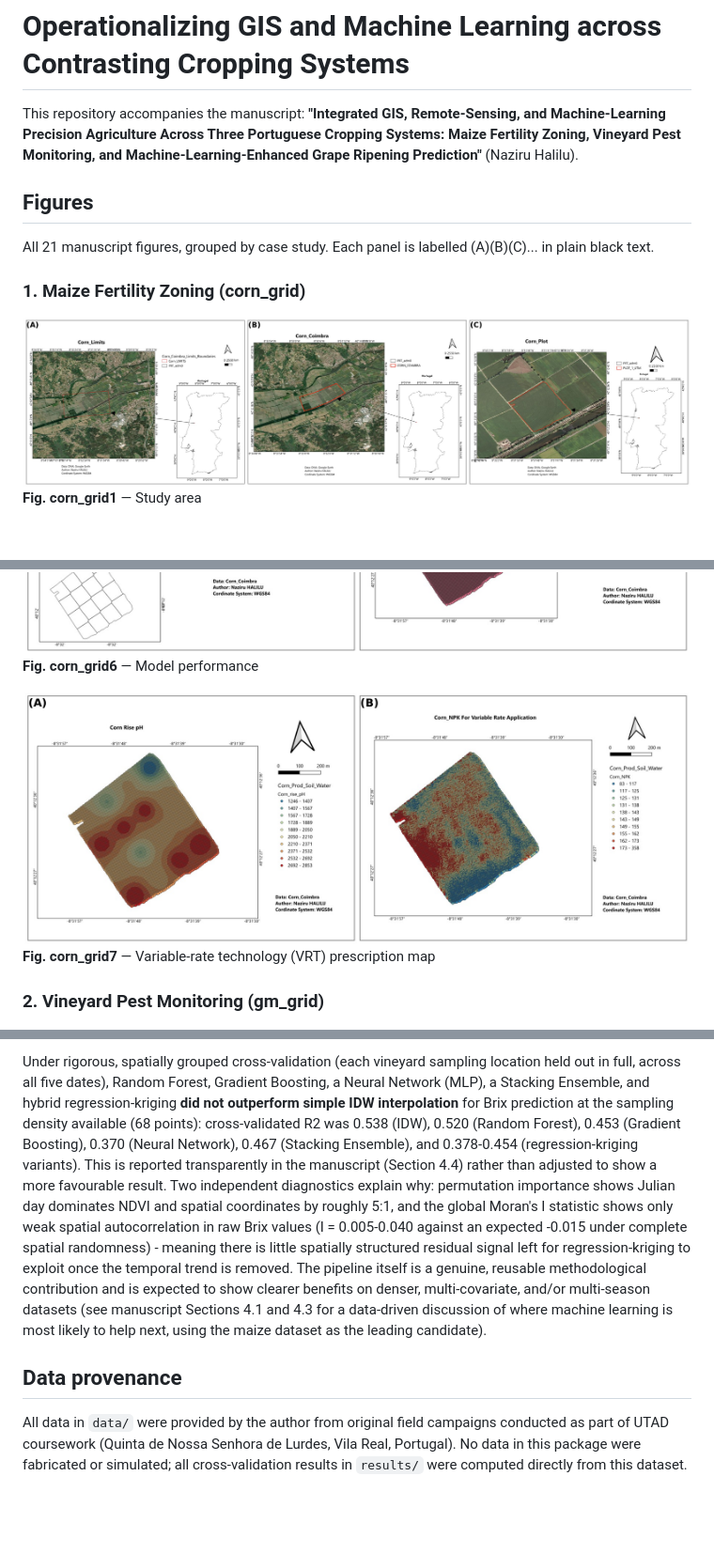
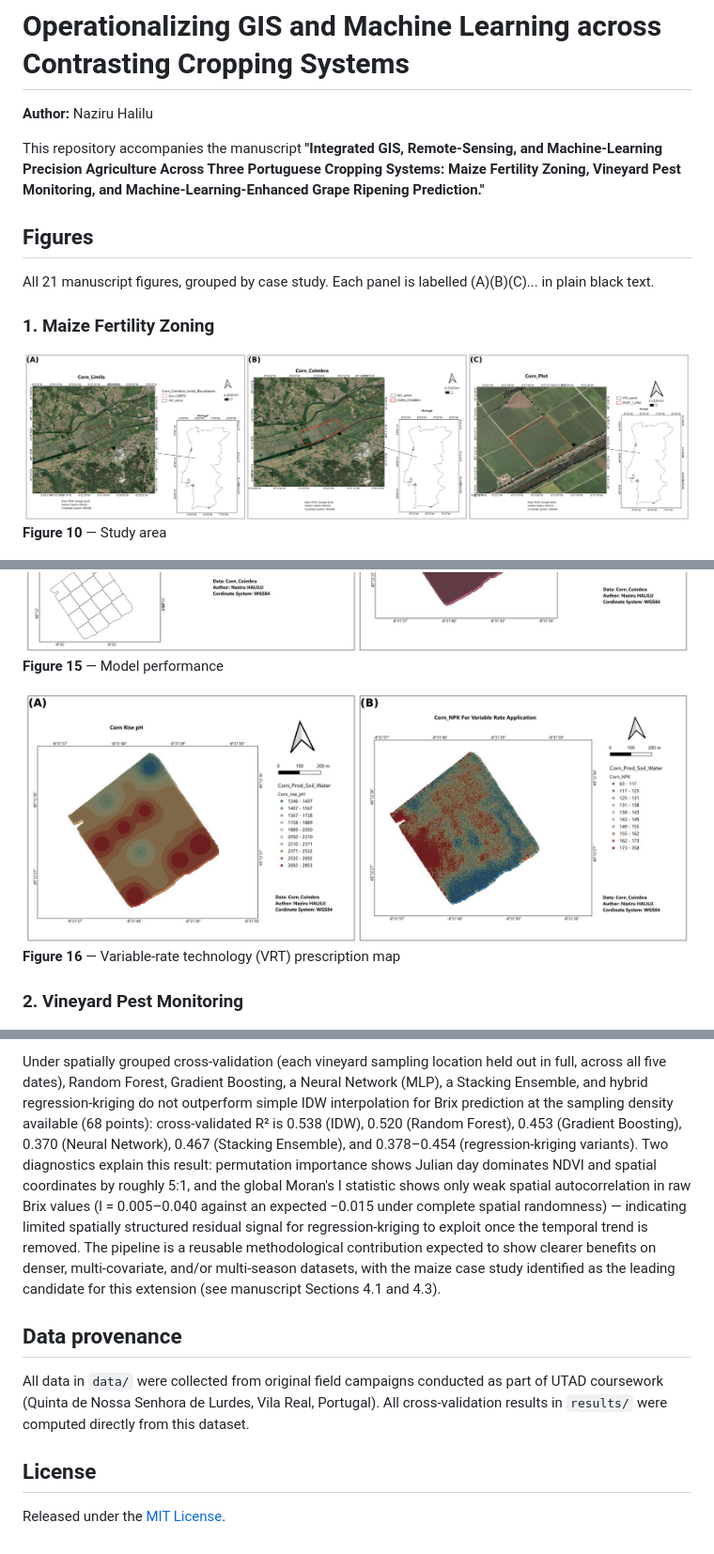
Before and after one commit to halilunaziru73-creator/Operationalizing-GIS-and-Machine-Learning-across-Contrasting-Cropping-Systems, a Markdown page: README.md, 3 parts joined by grey strips. Shown at 94% size. Rendered like a GitHub page; blank space fills up the shorter version.

```diff
--- a/README.md
+++ b/README.md
@@ -1,18 +1,20 @@
 # Operationalizing GIS and Machine Learning across Contrasting Cropping Systems
 
-This repository accompanies the manuscript:
-**"Integrated GIS, Remote-Sensing, and Machine-Learning Precision Agriculture Across
-Three Portuguese Cropping Systems: Maize Fertility Zoning, Vineyard Pest Monitoring,
-and Machine-Learning-Enhanced Grape Ripening Prediction"** (Naziru Halilu).
+**Author:** Naziru Halilu
+
+This repository accompanies the manuscript **"Integrated GIS, Remote-Sensing, and
+Machine-Learning Precision Agriculture Across Three Portuguese Cropping Systems:
+Maize Fertility Zoning, Vineyard Pest Monitoring, and Machine-Learning-Enhanced
+Grape Ripening Prediction."**
 
 ## Figures
 
-All 21 manuscript figures, grouped by case study. Each panel is labelled (A)(B)(C)...
-in plain black text.
+All 21 manuscript figures, grouped by case study. Each panel is labelled
+(A)(B)(C)... in plain black text.
 
-### 1. Maize Fertility Zoning (corn_grid)
+### 1. Maize Fertility Zoning
 
 ![Study area](figures/corn_grid1_studyarea.jpg)
-**Fig. corn_grid1** — Study area
+**Figure 10** — Study area
 
 ![Soil maps](figures/corn_grid2_soilmaps.jpg)
@@ -29,10 +31,10 @@ in plain black text.
 
 ![Model performance](figures/corn_grid6_modelperf.jpg)
-**Fig. corn_grid6** — Model performance
+**Figure 15** — Model performance
 
 ![VRT](figures/corn_grid7_vrt.jpg)
-**Fig. corn_grid7** — Variable-rate technology (VRT) prescription map
+**Figure 16** — Variable-rate technology (VRT) prescription map
 
-### 2. Vineyard Pest Monitoring (gm_grid)
+### 2. Vineyard Pest Monitoring
 
 ![Terrain](figures/gm_grid1_terrain.jpg)
@@ -157,26 +156,28 @@ python3 make_hybrid_map.py            # writes figures/ml_grid4 (spatial surface
 
-Under rigorous, spatially grouped cross-validation (each vineyard sampling location
-held out in full, across all five dates), Random Forest, Gradient Boosting, a Neural
-Network (MLP), a Stacking Ensemble, and hybrid regression-kriging **did not outperform
-simple IDW interpolation** for Brix prediction at the sampling density available (68
-points): cross-validated R2 was 0.538 (IDW), 0.520 (Random Forest), 0.453 (Gradient
-Boosting), 0.370 (Neural Network), 0.467 (Stacking Ensemble), and 0.378-0.454
-(regression-kriging variants). This is reported transparently in the manuscript
-(Section 4.4) rather than adjusted to show a more favourable result. Two independent
-diagnostics explain why: permutation importance shows Julian day dominates NDVI and
-spatial coordinates by roughly 5:1, and the global Moran's I statistic shows only weak
-spatial autocorrelation in raw Brix values (I = 0.005-0.040 against an expected -0.015
-under complete spatial randomness) - meaning there is little spatially structured
-residual signal left for regression-kriging to exploit once the temporal trend is
-removed. The pipeline itself is a genuine, reusable methodological contribution and is
-expected to show clearer benefits on denser, multi-covariate, and/or multi-season
-datasets (see manuscript Sections 4.1 and 4.3 for a data-driven discussion of where
-machine learning is most likely to help next, using the maize dataset as the leading
-candidate).
+Under spatially grouped cross-validation (each vineyard sampling location held
+out in full, across all five dates), Random Forest, Gradient Boosting, a Neural
+Network (MLP), a Stacking Ensemble, and hybrid regression-kriging do not
+outperform simple IDW interpolation for Brix prediction at the sampling density
+available (68 points): cross-validated R² is 0.538 (IDW), 0.520 (Random Forest),
+0.453 (Gradient Boosting), 0.370 (Neural Network), 0.467 (Stacking Ensemble), and
+0.378–0.454 (regression-kriging variants). Two diagnostics explain this result:
+permutation importance shows Julian day dominates NDVI and spatial coordinates by
+roughly 5:1, and the global Moran's I statistic shows only weak spatial
+autocorrelation in raw Brix values (I = 0.005–0.040 against an expected −0.015
+under complete spatial randomness) — indicating limited spatially structured
+residual signal for regression-kriging to exploit once the temporal trend is
+removed. The pipeline is a reusable methodological contribution expected to show
+clearer benefits on denser, multi-covariate, and/or multi-season datasets, with
+the maize case study identified as the leading candidate for this extension (see
+manuscript Sections 4.1 and 4.3).
 
 ## Data provenance
 
-All data in `data/` were provided by the author from original field campaigns
-conducted as part of UTAD coursework (Quinta de Nossa Senhora de Lurdes, Vila Real,
-Portugal). No data in this package were fabricated or simulated; all cross-validation
-results in `results/` were computed directly from this dataset.
+All data in `data/` were collected from original field campaigns conducted as
+part of UTAD coursework (Quinta de Nossa Senhora de Lurdes, Vila Real,
+Portugal). All cross-validation results in `results/` were computed directly
+from this dataset.
+
+## License
+
+Released under the [MIT License](./LICENSE).
```
Also changed, not shown: other parts of README.md (+64 -67 lines).
